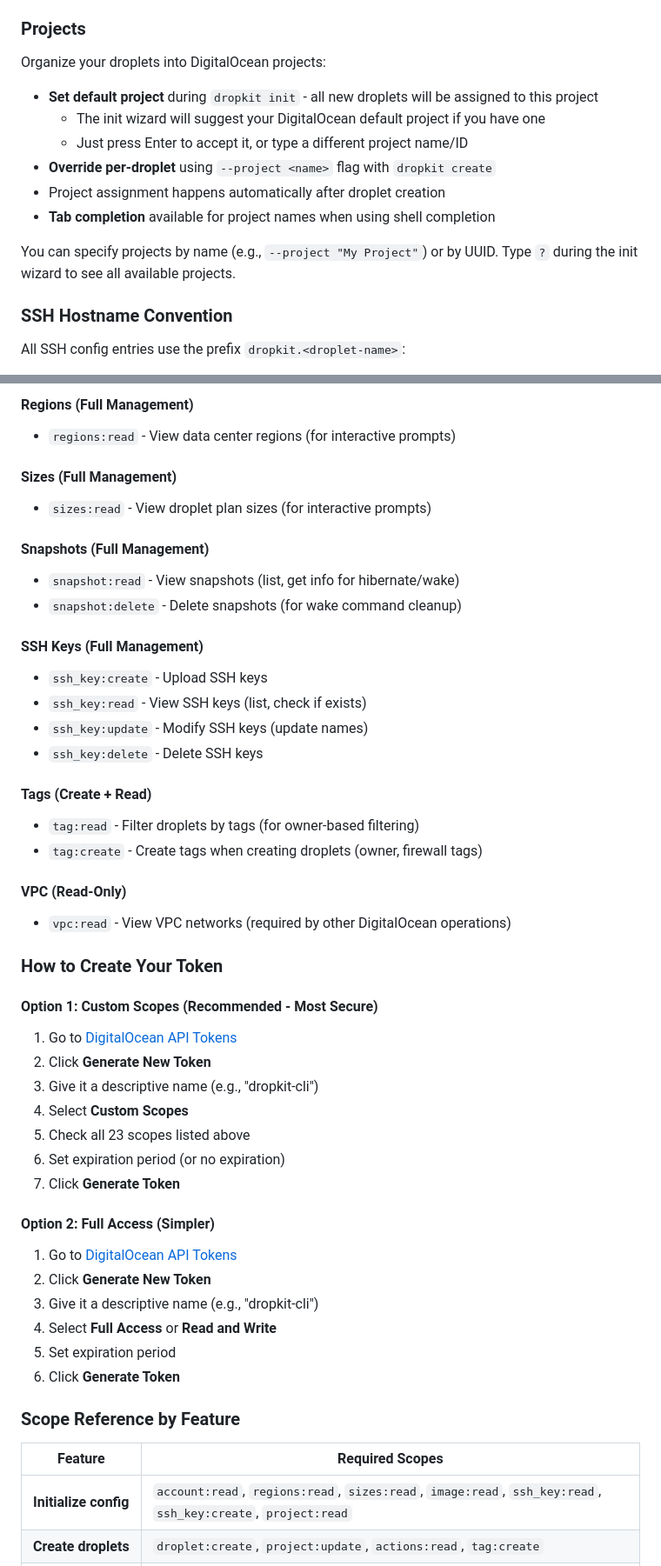
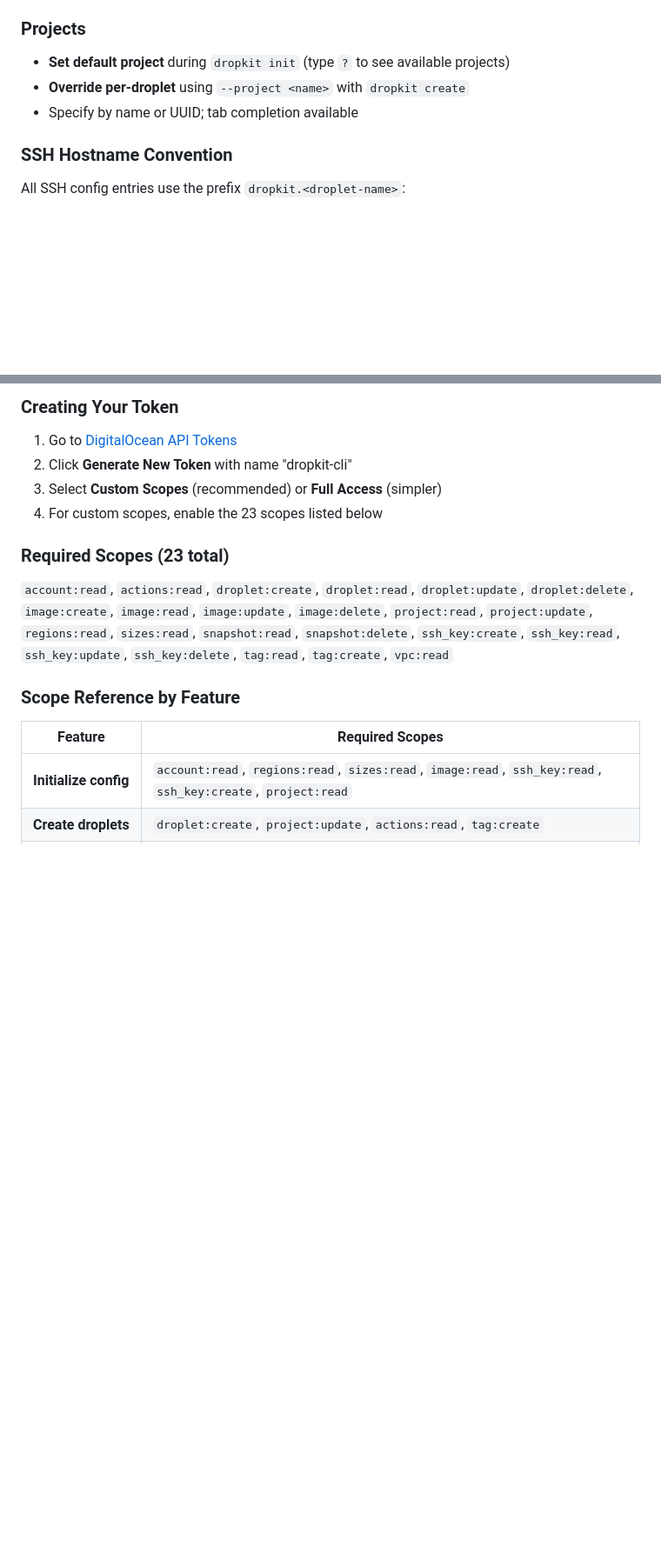
Before and after one commit to trailofbits/dropkit, a Markdown page: README.md, 2 parts joined by grey strips. Shown at 87% size. Drawn GitHub-style; blank space fills up the shorter version.

```diff
--- a/README.md
+++ b/README.md
@@ -149,16 +123,9 @@ All droplets are automatically tagged with:
 
 ### Projects
 
-Organize your droplets into DigitalOcean projects:
-
-- **Set default project** during `dropkit init` - all new droplets will be assigned to this project
-  - The init wizard will suggest your DigitalOcean default project if you have one
-  - Just press Enter to accept it, or type a different project name/ID
-- **Override per-droplet** using `--project <name>` flag with `dropkit create`
-- Project assignment happens automatically after droplet creation
-- **Tab completion** available for project names when using shell completion
-
-You can specify projects by name (e.g., `--project "My Project"`) or by UUID. Type `?` during the init wizard to see all available projects.
+- **Set default project** during `dropkit init` (type `?` to see available projects)
+- **Override per-droplet** using `--project <name>` with `dropkit create`
+- Specify by name or UUID; tab completion available
 
 ### SSH Hostname Convention
 
@@ -331,46 +252,13 @@ To use all features of dropkit, your DigitalOcean API token needs these **23 spe
-#### Regions (Full Management)
-- `regions:read` - View data center regions (for interactive prompts)
-
-#### Sizes (Full Management)
-- `sizes:read` - View droplet plan sizes (for interactive prompts)
-
-#### Snapshots (Full Management)
-- `snapshot:read` - View snapshots (list, get info for hibernate/wake)
-- `snapshot:delete` - Delete snapshots (for wake command cleanup)
-
-#### SSH Keys (Full Management)
-- `ssh_key:create` - Upload SSH keys
-- `ssh_key:read` - View SSH keys (list, check if exists)
-- `ssh_key:update` - Modify SSH keys (update names)
-- `ssh_key:delete` - Delete SSH keys
-
-#### Tags (Create + Read)
-- `tag:read` - Filter droplets by tags (for owner-based filtering)
-- `tag:create` - Create tags when creating droplets (owner, firewall tags)
-
-#### VPC (Read-Only)
-- `vpc:read` - View VPC networks (required by other DigitalOcean operations)
-
-### How to Create Your Token
-
-#### Option 1: Custom Scopes (Recommended - Most Secure)
+### Creating Your Token
 
 1. Go to [DigitalOcean API Tokens](https://cloud.digitalocean.com/account/api/tokens)
-2. Click **Generate New Token**
-3. Give it a descriptive name (e.g., "dropkit-cli")
-4. Select **Custom Scopes**
-5. Check all 23 scopes listed above
-6. Set expiration period (or no expiration)
-7. Click **Generate Token**
+2. Click **Generate New Token** with name "dropkit-cli"
+3. Select **Custom Scopes** (recommended) or **Full Access** (simpler)
+4. For custom scopes, enable the 23 scopes listed below
 
-#### Option 2: Full Access (Simpler)
+### Required Scopes (23 total)
 
-1. Go to [DigitalOcean API Tokens](https://cloud.digitalocean.com/account/api/tokens)
-2. Click **Generate New Token**
-3. Give it a descriptive name (e.g., "dropkit-cli")
-4. Select **Full Access** or **Read and Write**
-5. Set expiration period
-6. Click **Generate Token**
+`account:read`, `actions:read`, `droplet:create`, `droplet:read`, `droplet:update`, `droplet:delete`, `image:create`, `image:read`, `image:update`, `image:delete`, `project:read`, `project:update`, `regions:read`, `sizes:read`, `snapshot:read`, `snapshot:delete`, `ssh_key:create`, `ssh_key:read`, `ssh_key:update`, `ssh_key:delete`, `tag:read`, `tag:create`, `vpc:read`
 
 ### Scope Reference by Feature
 
```
Also changed, not shown: other parts of README.md (+5 -77 lines).
